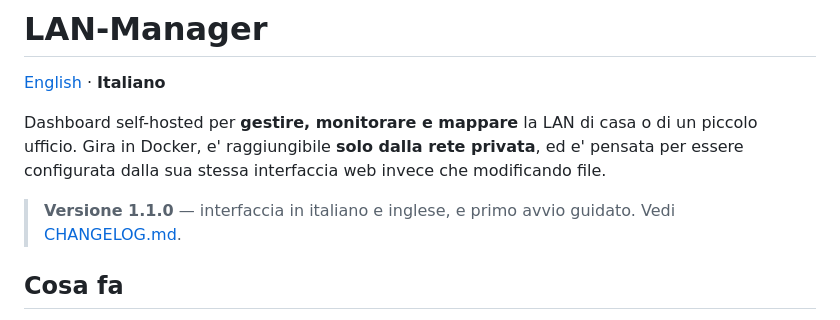
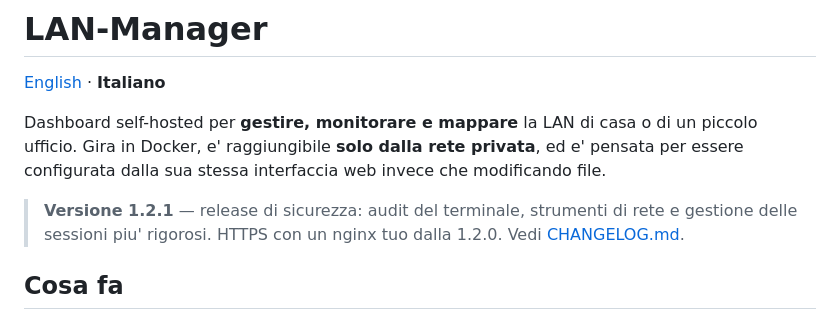
Before and after one commit to Yul-1/LAN-Manager, a Markdown page: README.it.md, the part around the change. GitHub-like rendering.

Commit message:
docs(readme): show the current version in the header
The version banner still said 1.1.0 four releases later.

Co-Authored-By: Claude Opus 5.5 <noreply@anthropic.com>

```diff
--- a/README.it.md
+++ b/README.it.md
@@ -7,7 +7,8 @@ piccolo ufficio. Gira in Docker, e' raggiungibile **solo dalla rete privata**, e
 pensata per essere configurata dalla sua stessa interfaccia web invece che
 modificando file.
 
-> **Versione 1.1.0** — interfaccia in italiano e inglese, e primo avvio guidato.
+> **Versione 1.2.1** — release di sicurezza: audit del terminale, strumenti di rete e
+> gestione delle sessioni piu' rigorosi. HTTPS con un nginx tuo dalla 1.2.0.
 > Vedi [CHANGELOG.md](CHANGELOG.md).
 
 ## Cosa fa
```
Also changed, not shown: README.md (+2 -1 lines).
